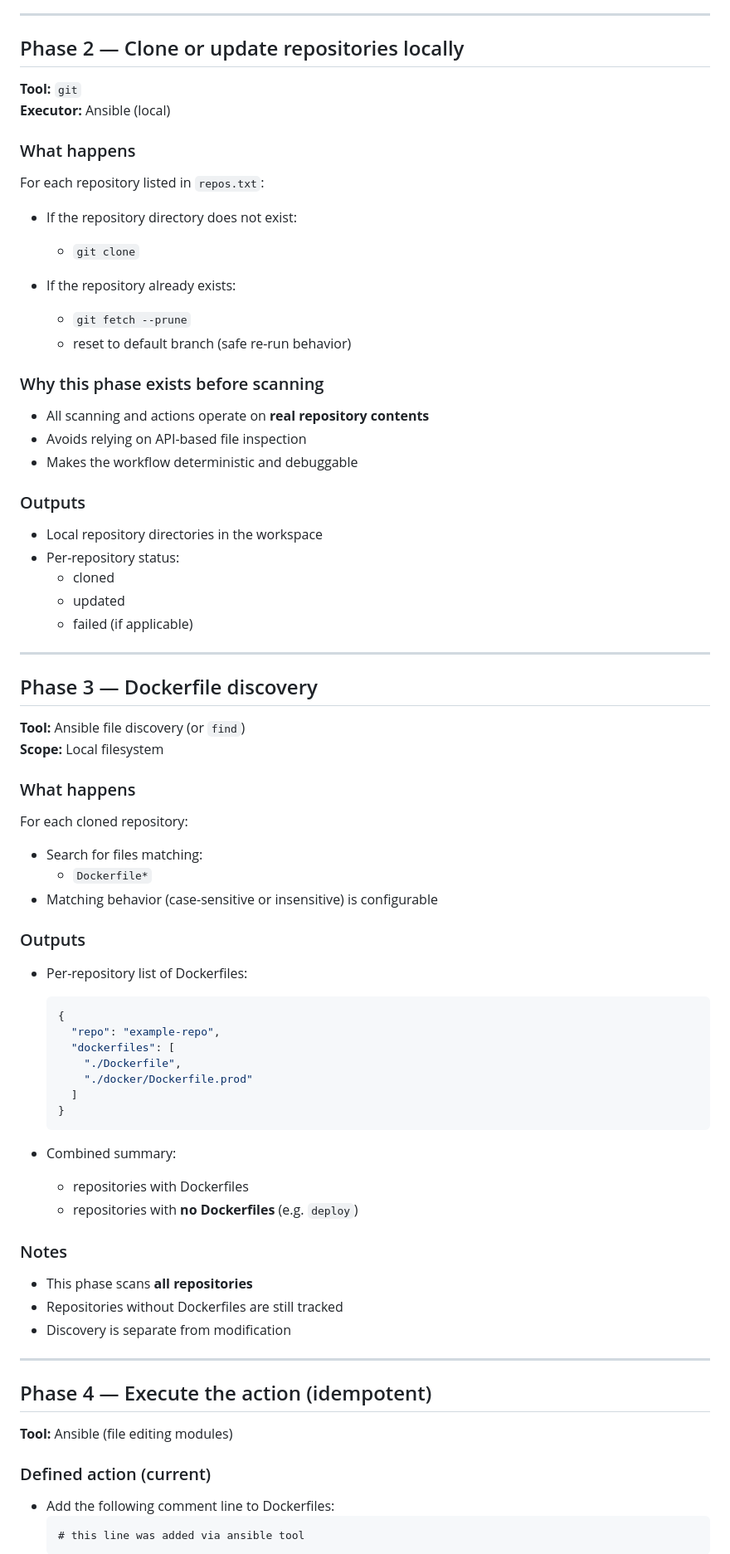
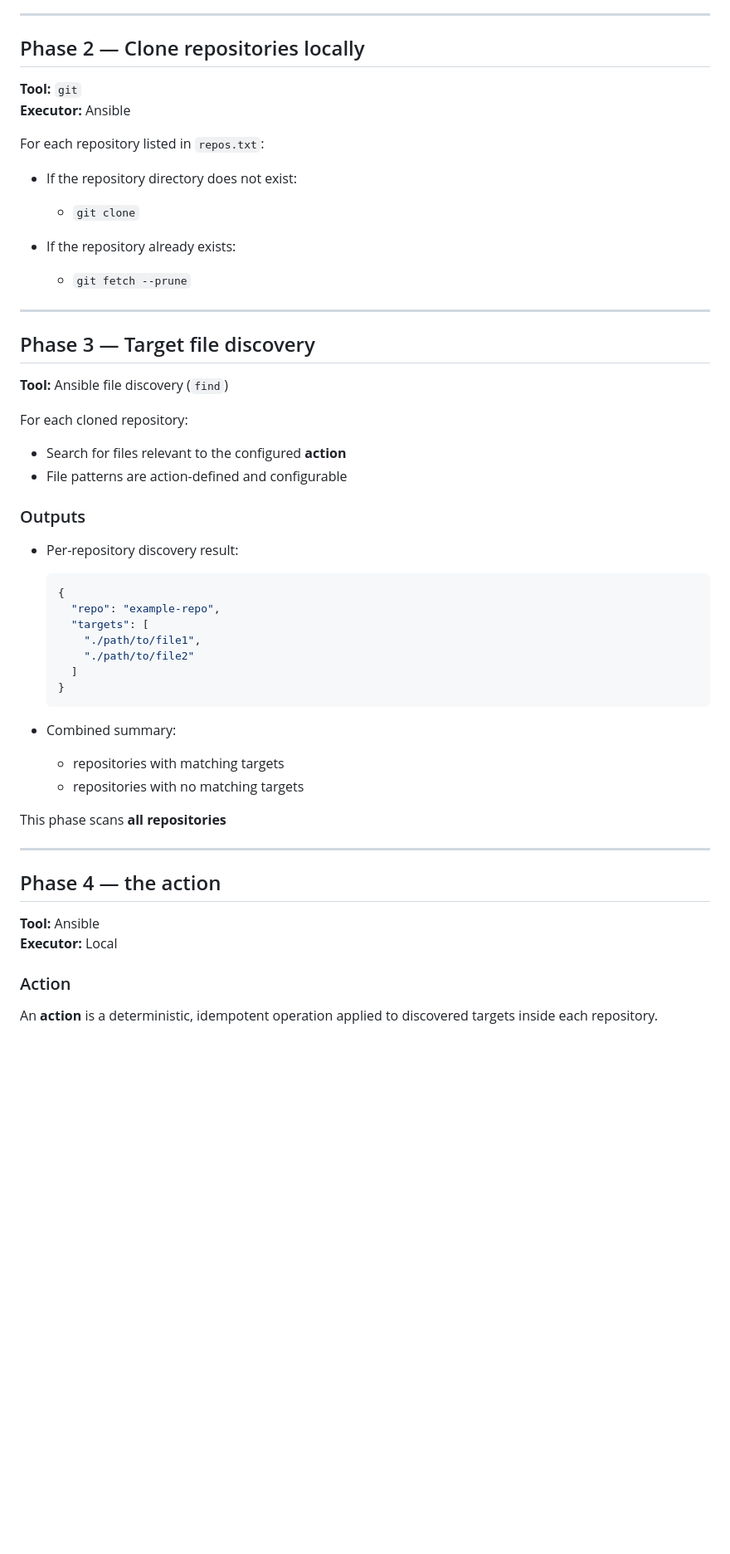
Before and after one commit to sinae99/repo-orchestrator, a Markdown page: notes/notes.md, the part around one of its changes. Shown at 83% size. GitHub-like rendering; blank space fills up the shorter version.

````diff
--- a/notes/notes.md
+++ b/notes/notes.md
@@ -75,12 +49,10 @@ It exists only to validate assumptions.
 
 ---
 
-## Phase 2 — Clone or update repositories locally
+## Phase 2 — Clone repositories locally
 
 **Tool:** `git`
-**Executor:** Ansible (local)
-
-### What happens
+**Executor:** Ansible
 
 For each repository listed in `repos.txt`:
 
@@ -89,70 +61,47 @@ For each repository listed in `repos.txt`:
 
 - If the repository already exists:
   - `git fetch --prune`
-  - reset to default branch (safe re-run behavior)
 
-### Why this phase exists before scanning
+---
 
-- All scanning and actions operate on **real repository contents**
-- Avoids relying on API-based file inspection
-- Makes the workflow deterministic and debuggable
+## Phase 3 — Target file discovery
+
+**Tool:** Ansible file discovery (`find`)
+
+
+For each cloned repository:
+
+- Search for files relevant to the configured **action**
+- File patterns are action-defined and configurable
 
 ### Outputs
 
-- Local repository directories in the workspace
-- Per-repository status:
-  - cloned
-  - updated
-  - failed (if applicable)
-
----
-
-## Phase 3 — Dockerfile discovery
-
-**Tool:** Ansible file discovery (or `find`)
-**Scope:** Local filesystem
-
-### What happens
-
-For each cloned repository:
-
-- Search for files matching:
-  - `Dockerfile*`
-- Matching behavior (case-sensitive or insensitive) is configurable
-
-### Outputs
-
-- Per-repository list of Dockerfiles:
+- Per-repository discovery result:
   ```json
   {
     "repo": "example-repo",
-    "dockerfiles": [
-      "./Dockerfile",
-      "./docker/Dockerfile.prod"
+    "targets": [
+      "./path/to/file1",
+      "./path/to/file2"
     ]
   }
   ```
 
 - Combined summary:
-  - repositories with Dockerfiles
-  - repositories with **no Dockerfiles** (e.g. `deploy`)
+  - repositories with matching targets
+  - repositories with no matching targets
 
-### Notes
-
-- This phase scans **all repositories**
-- Repositories without Dockerfiles are still tracked
-- Discovery is separate from modification
+This phase scans **all repositories**
 
 ---
 
-## Phase 4 — Execute the action (idempotent)
+## Phase 4 — the action
 
-**Tool:** Ansible (file editing modules)
+**Tool:** Ansible
+**Executor:** Local
 
-### Defined action (current)
+### Action
 
-- Add the following comment line to Dockerfiles:
-  ```
-  # this line was added via ansible tool
-  ```
+An **action** is a deterministic, idempotent operation applied to discovered targets
+inside each repository.
 
````
Also changed, not shown: other parts of notes/notes.md (+24 -91 lines).
